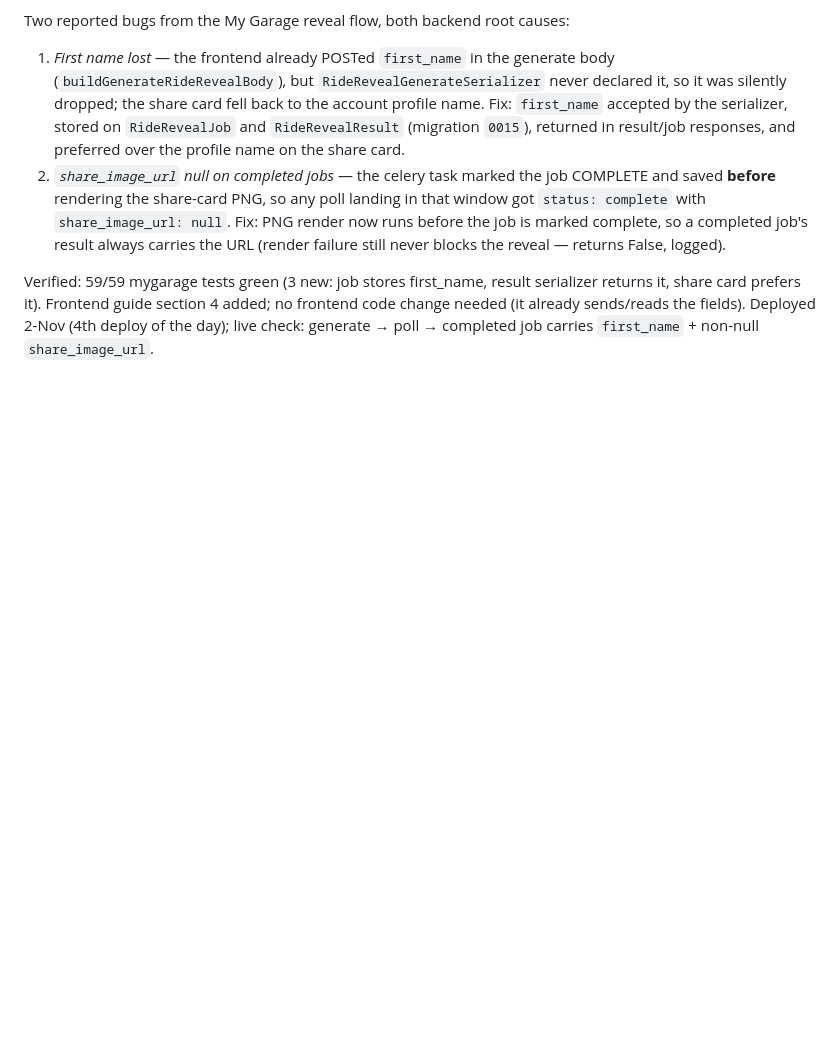
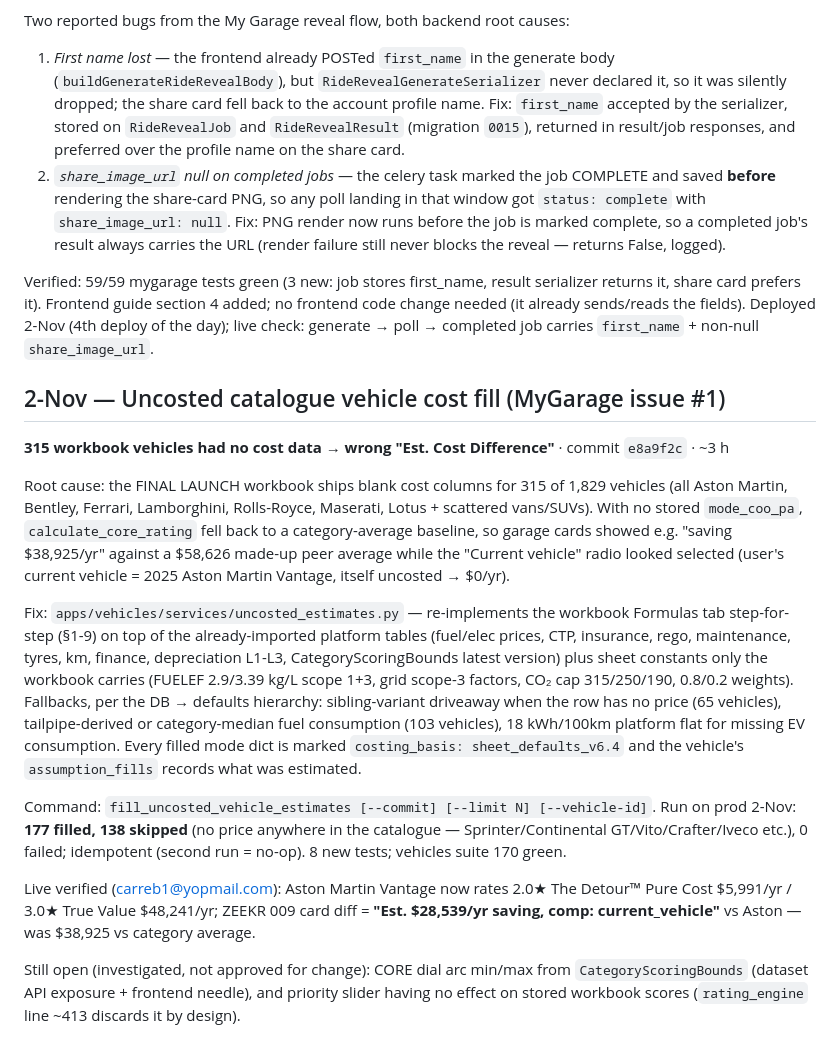
Before and after one commit to Carreb-AU/Carreb-backend, a Markdown page: Work Log — Backend Changes 27 Oct to 2 Nov 2026.md, the part around the change. Drawn GitHub-style; blank space fills up the shorter version.

Commit message:
work log: uncosted vehicle cost fill entry

```diff
--- a/Work Log — Backend Changes 27 Oct to 2 Nov 2026.md
+++ b/Work Log — Backend Changes 27 Oct to 2 Nov 2026.md
@@ -309,3 +309,46 @@ serializer returns it, share card prefers it). Frontend guide section 4
 added; no frontend code change needed (it already sends/reads the fields).
 Deployed 2-Nov (4th deploy of the day); live check: generate → poll →
 completed job carries `first_name` + non-null `share_image_url`.
+
+## 2-Nov — Uncosted catalogue vehicle cost fill (MyGarage issue #1)
+
+**315 workbook vehicles had no cost data → wrong "Est. Cost Difference"**
+· commit `e8a9f2c` · ~3 h
+
+Root cause: the FINAL LAUNCH workbook ships blank cost columns for 315 of
+1,829 vehicles (all Aston Martin, Bentley, Ferrari, Lamborghini,
+Rolls-Royce, Maserati, Lotus + scattered vans/SUVs). With no stored
+`mode_coo_pa`, `calculate_core_rating` fell back to a category-average
+baseline, so garage cards showed e.g. "saving $38,925/yr" against a
+$58,626 made-up peer average while the "Current vehicle" radio looked
+selected (user's current vehicle = 2025 Aston Martin Vantage, itself
+uncosted → $0/yr).
+
+Fix: `apps/vehicles/services/uncosted_estimates.py` — re-implements the
+workbook Formulas tab step-for-step (§1-9) on top of the already-imported
+platform tables (fuel/elec prices, CTP, insurance, rego, maintenance,
+tyres, km, finance, depreciation L1-L3, CategoryScoringBounds latest
+version) plus sheet constants only the workbook carries (FUELEF 2.9/3.39
+kg/L scope 1+3, grid scope-3 factors, CO₂ cap 315/250/190, 0.8/0.2
+weights). Fallbacks, per the DB → defaults hierarchy: sibling-variant
+driveaway when the row has no price (65 vehicles), tailpipe-derived or
+category-median fuel consumption (103 vehicles), 18 kWh/100km platform
+flat for missing EV consumption. Every filled mode dict is marked
+`costing_basis: sheet_defaults_v6.4` and the vehicle's `assumption_fills`
+records what was estimated.
+
+Command: `fill_uncosted_vehicle_estimates [--commit] [--limit N]
+[--vehicle-id]`. Run on prod 2-Nov: **177 filled, 138 skipped** (no price
+anywhere in the catalogue — Sprinter/Continental GT/Vito/Crafter/Iveco
+etc.), 0 failed; idempotent (second run = no-op). 8 new tests; vehicles
+suite 170 green.
+
+Live verified (carreb1@yopmail.com): Aston Martin Vantage now rates
+2.0★ The Detour™ Pure Cost $5,991/yr / 3.0★ True Value $48,241/yr;
+ZEEKR 009 card diff = **"Est. $28,539/yr saving, comp: current_vehicle"**
+vs Aston — was $38,925 vs category average.
+
+Still open (investigated, not approved for change): CORE dial arc
+min/max from `CategoryScoringBounds` (dataset API exposure + frontend
+needle), and priority slider having no effect on stored workbook scores
+(`rating_engine` line ~413 discards it by design).
```
